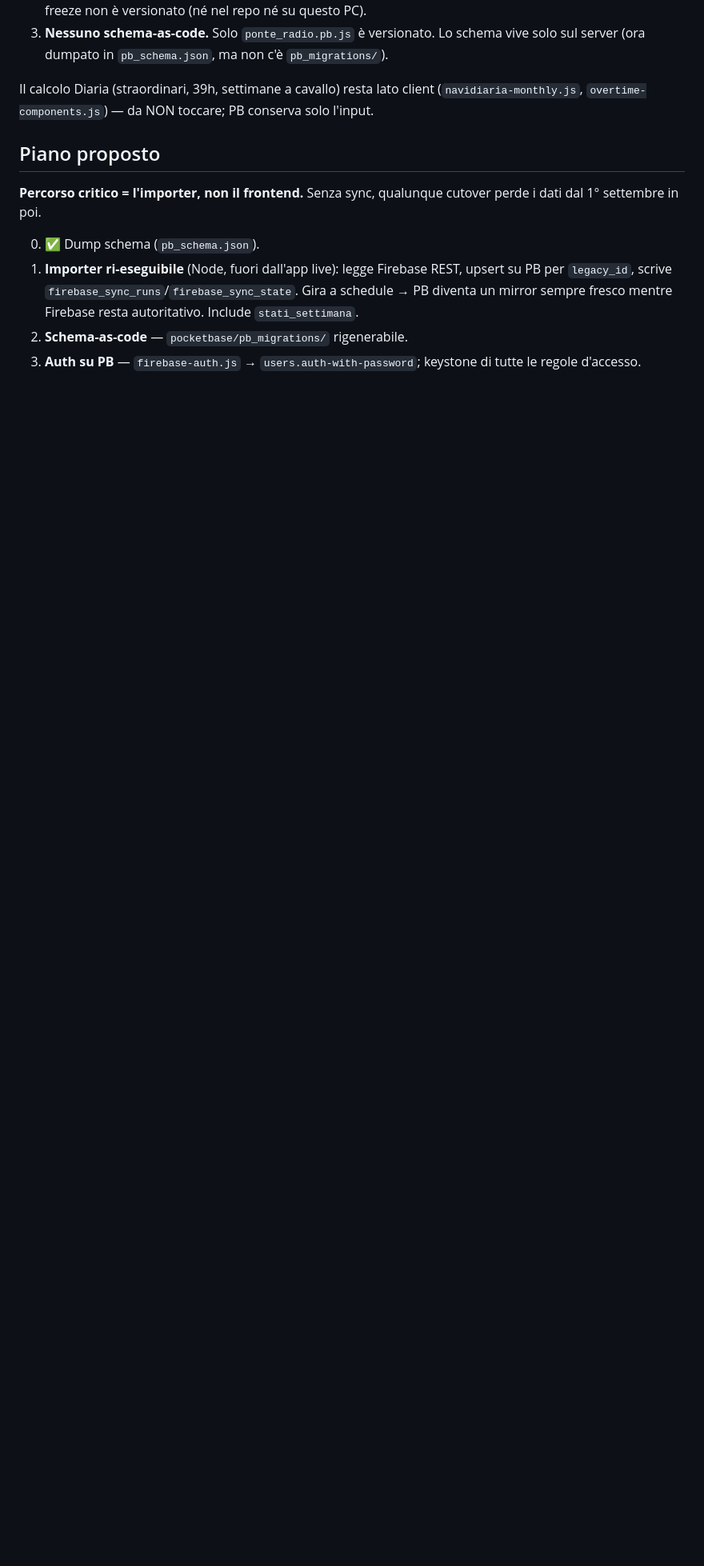
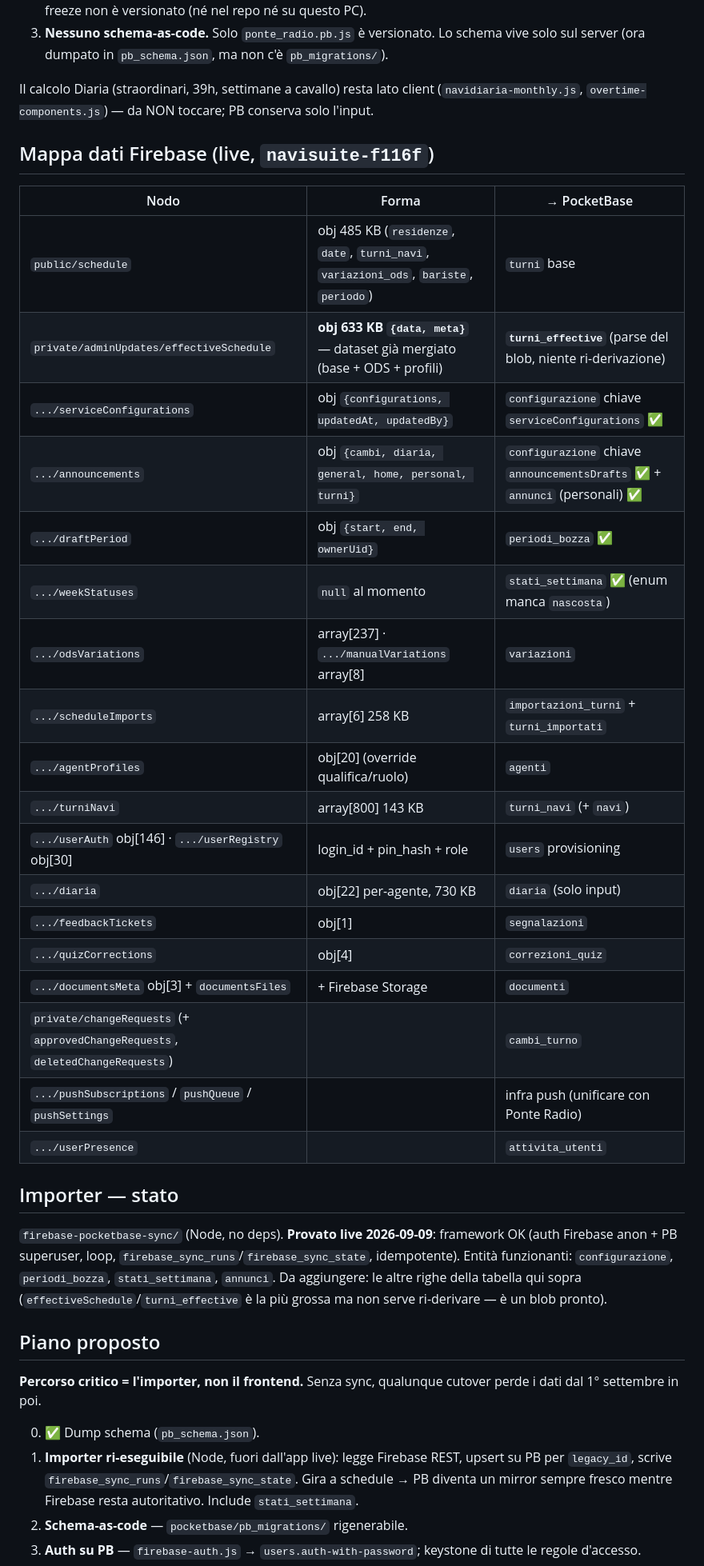
Before and after one commit to PapaMike80/NaviSuite, a Markdown page: pocketbase/MIGRATION_STATUS.md, the part around the change. Shown at 80% size. Drawn GitHub-style; blank space fills up the shorter version.

Commit message:
pocketbase: mappa dati Firebase live + stato importer testato
Co-Authored-By: Claude Sonnet 5 <noreply@anthropic.com>

```diff
--- a/pocketbase/MIGRATION_STATUS.md
+++ b/pocketbase/MIGRATION_STATUS.md
@@ -40,6 +40,33 @@ PocketBase 0.40.1 · `http://192.168.178.158:8095` (LAN) / `https://truenas-scal
 
 Il calcolo Diaria (straordinari, 39h, settimane a cavallo) resta lato client (`navidiaria-monthly.js`, `overtime-components.js`) — da NON toccare; PB conserva solo l'input.
 
+## Mappa dati Firebase (live, `navisuite-f116f`)
+
+| Nodo | Forma | → PocketBase |
+|---|---|---|
+| `public/schedule` | obj 485 KB (`residenze`, `date`, `turni_navi`, `variazioni_ods`, `bariste`, `periodo`) | `turni` base |
+| `private/adminUpdates/effectiveSchedule` | **obj 633 KB `{data, meta}`** — dataset già mergiato (base + ODS + profili) | **`turni_effective`** (parse del blob, niente ri-derivazione) |
+| `.../serviceConfigurations` | obj `{configurations, updatedAt, updatedBy}` | `configurazione` chiave `serviceConfigurations` ✅ |
+| `.../announcements` | obj `{cambi, diaria, general, home, personal, turni}` | `configurazione` chiave `announcementsDrafts` ✅ + `annunci` (personali) ✅ |
+| `.../draftPeriod` | obj `{start, end, ownerUid}` | `periodi_bozza` ✅ |
+| `.../weekStatuses` | `null` al momento | `stati_settimana` ✅ (enum manca `nascosta`) |
+| `.../odsVariations` | array[237] · `.../manualVariations` array[8] | `variazioni` |
+| `.../scheduleImports` | array[6] 258 KB | `importazioni_turni` + `turni_importati` |
+| `.../agentProfiles` | obj[20] (override qualifica/ruolo) | `agenti` |
+| `.../turniNavi` | array[800] 143 KB | `turni_navi` (+ `navi`) |
+| `.../userAuth` obj[146] · `.../userRegistry` obj[30] | login_id + pin_hash + role | `users` provisioning |
+| `.../diaria` | obj[22] per-agente, 730 KB | `diaria` (solo input) |
+| `.../feedbackTickets` | obj[1] | `segnalazioni` |
+| `.../quizCorrections` | obj[4] | `correzioni_quiz` |
+| `.../documentsMeta` obj[3] + `documentsFiles` | + Firebase Storage | `documenti` |
+| `private/changeRequests` (+ `approvedChangeRequests`, `deletedChangeRequests`) | | `cambi_turno` |
+| `.../pushSubscriptions` / `pushQueue` / `pushSettings` | | infra push (unificare con Ponte Radio) |
+| `.../userPresence` | | `attivita_utenti` |
+
+## Importer — stato
+
+`firebase-pocketbase-sync/` (Node, no deps). **Provato live 2026-09-09**: framework OK (auth Firebase anon + PB superuser, loop, `firebase_sync_runs`/`firebase_sync_state`, idempotente). Entità funzionanti: `configurazione`, `periodi_bozza`, `stati_settimana`, `annunci`. Da aggiungere: le altre righe della tabella qui sopra (`effectiveSchedule`/`turni_effective` è la più grossa ma non serve ri-derivare — è un blob pronto).
+
 ## Piano proposto
 
 **Percorso critico = l'importer, non il frontend.** Senza sync, qualunque cutover perde i dati dal 1° settembre in poi.
```
